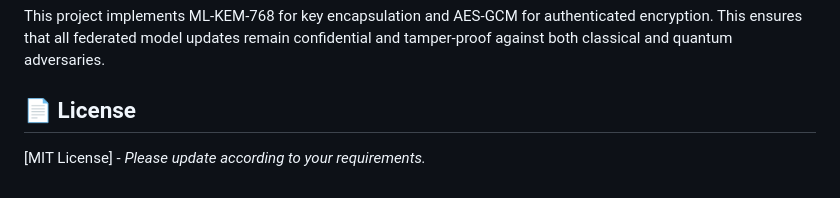
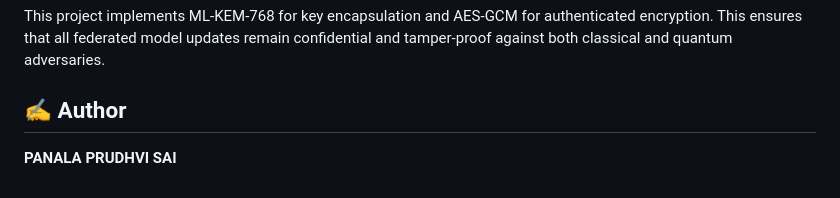
Before and after one commit to prudhvipanala41-sudo/Quantum-ML-PQC-FL-IDS, a Markdown page: README.md, the part around the change. Drawn GitHub-style.

Commit message:
Update README to include author information
Removed License section and added Author section with name.

```diff
--- a/README.md
+++ b/README.md
@@ -70,5 +70,5 @@ Then, open your browser and navigate to `http://127.0.0.1:5000`.
 
 This project implements ML-KEM-768 for key encapsulation and AES-GCM for authenticated encryption. This ensures that all federated model updates remain confidential and tamper-proof against both classical and quantum adversaries.
 
-## 📄 License
-[MIT License] - *Please update according to your requirements.*
+## ✍️ Author
+**PANALA PRUDHVI SAI**
```
